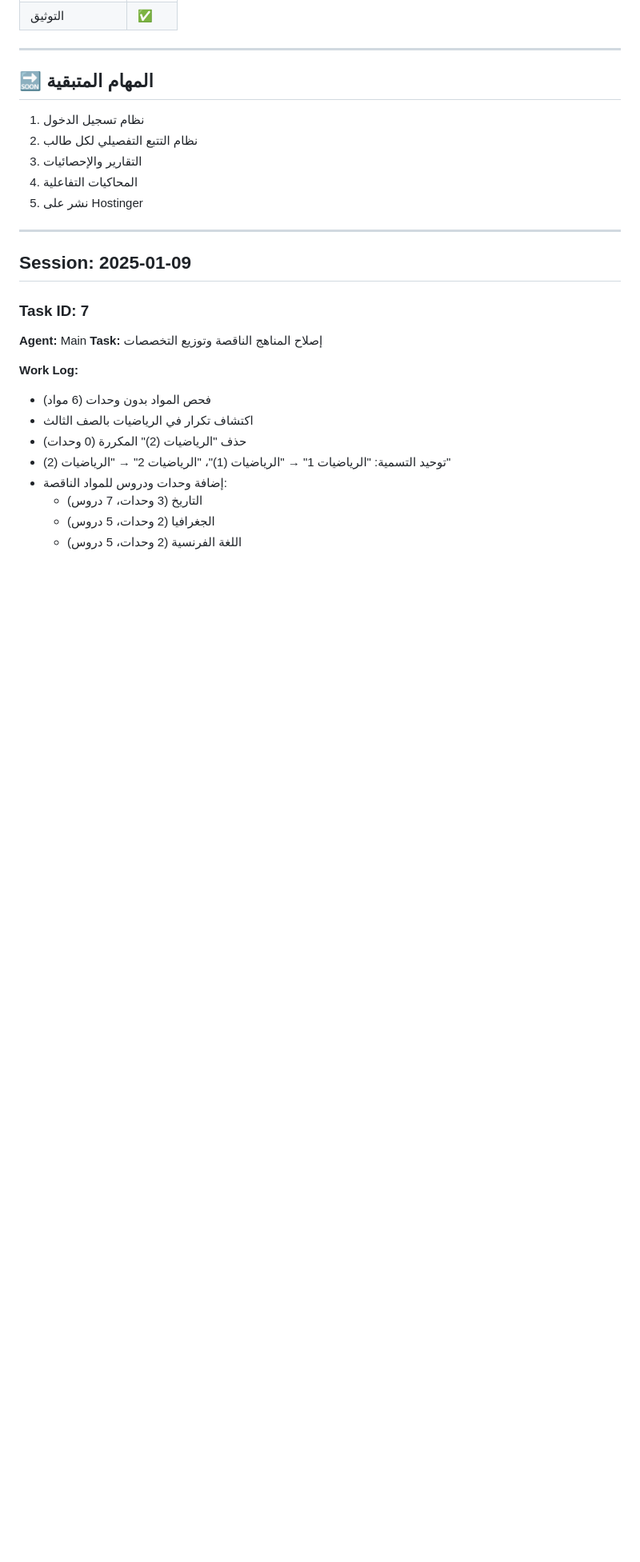
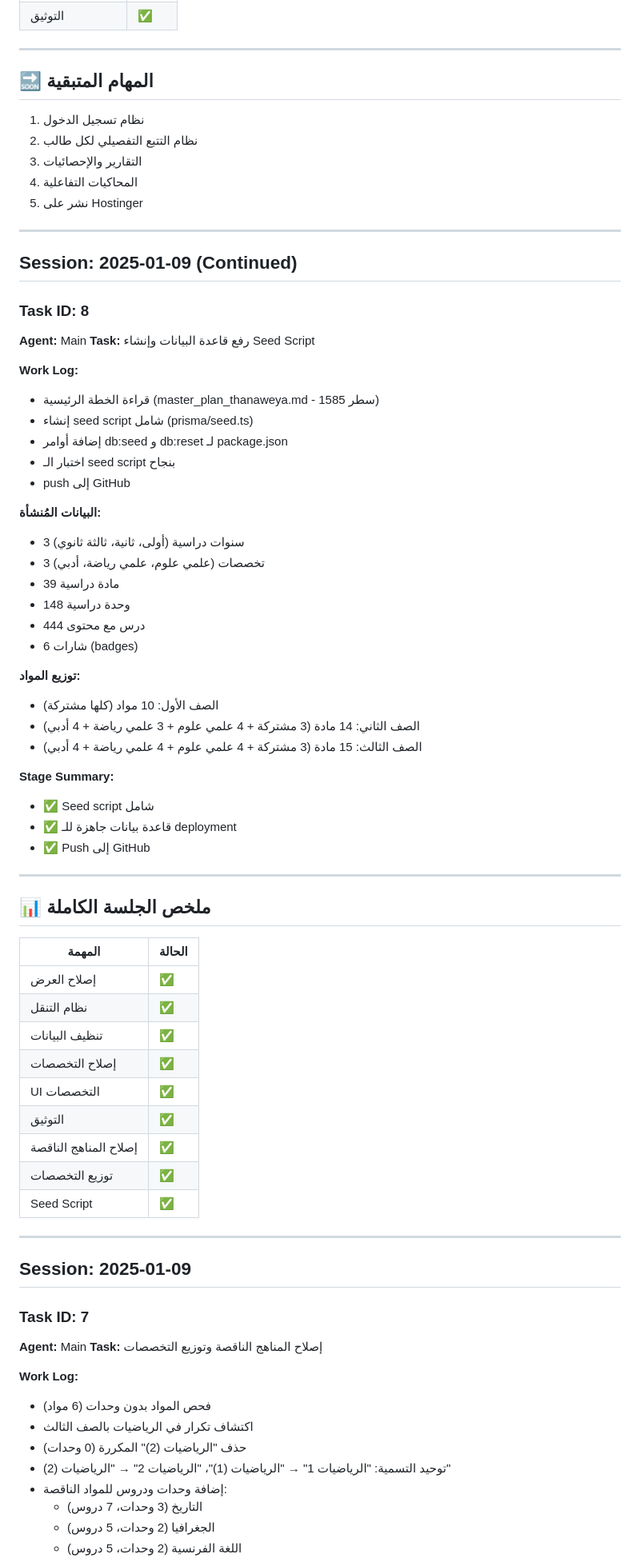
Before and after one commit to enmohsen20111975/education, a Markdown page: worklog.md, the part around the change. Shown at 80% size. Drawn GitHub-style; blank space fills up the shorter version.

Commit message:
docs: Update worklog with seed script implementation

```diff
--- a/worklog.md
+++ b/worklog.md
@@ -134,6 +134,55 @@
 
 ---
 
+## Session: 2025-01-09 (Continued)
+
+### Task ID: 8
+**Agent:** Main
+**Task:** رفع قاعدة البيانات وإنشاء Seed Script
+
+**Work Log:**
+- قراءة الخطة الرئيسية (master_plan_thanaweya.md - 1585 سطر)
+- إنشاء seed script شامل (prisma/seed.ts)
+- إضافة أوامر db:seed و db:reset لـ package.json
+- اختبار الـ seed script بنجاح
+- push إلى GitHub
+
+**البيانات المُنشأة:**
+- 3 سنوات دراسية (أولى، ثانية، ثالثة ثانوي)
+- 3 تخصصات (علمي علوم، علمي رياضة، أدبي)
+- 39 مادة دراسية
+- 148 وحدة دراسية
+- 444 درس مع محتوى
+- 6 شارات (badges)
+
+**توزيع المواد:**
+- الصف الأول: 10 مواد (كلها مشتركة)
+- الصف الثاني: 14 مادة (3 مشتركة + 4 علمي علوم + 3 علمي رياضة + 4 أدبي)
+- الصف الثالث: 15 مادة (3 مشتركة + 4 علمي علوم + 4 علمي رياضة + 4 أدبي)
+
+**Stage Summary:**
+- ✅ Seed script شامل
+- ✅ قاعدة بيانات جاهزة للـ deployment
+- ✅ Push إلى GitHub
+
+---
+
+## 📊 ملخص الجلسة الكاملة
+
+| المهمة | الحالة |
+|--------|--------|
+| إصلاح العرض | ✅ |
+| نظام التنقل | ✅ |
+| تنظيف البيانات | ✅ |
+| إصلاح التخصصات | ✅ |
+| UI التخصصات | ✅ |
+| التوثيق | ✅ |
+| إصلاح المناهج الناقصة | ✅ |
+| توزيع التخصصات | ✅ |
+| Seed Script | ✅ |
+
+---
+
 ## Session: 2025-01-09
 
 ### Task ID: 7
```
